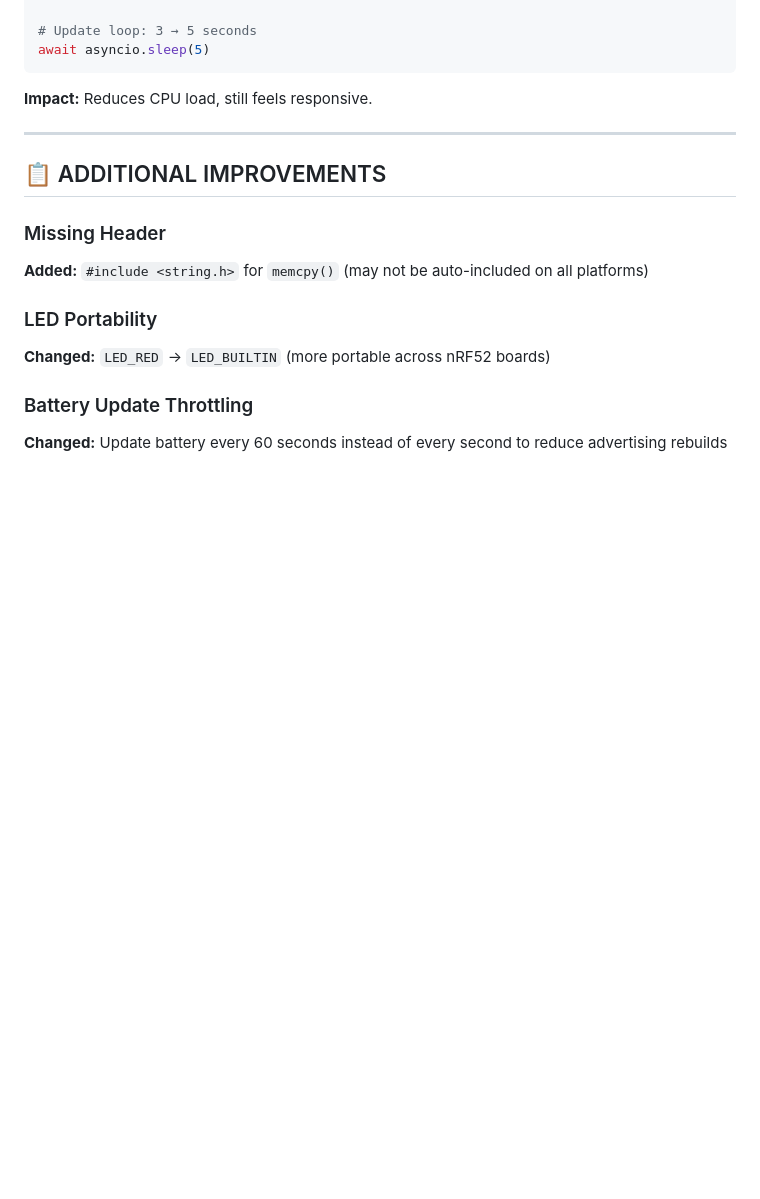
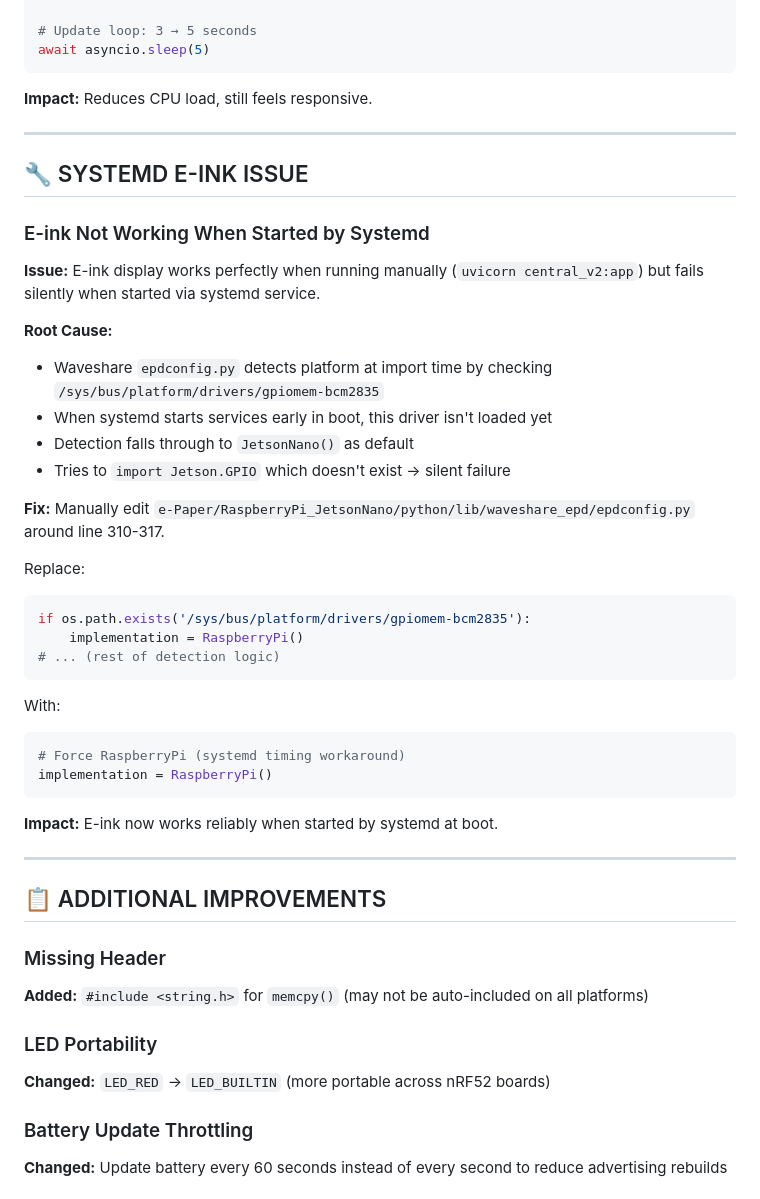
Before and after one commit to nikokozak/LeakSeek_NRF52_RBPi, a Markdown page: BUGFIXES.md, the part around the change. Drawn GitHub-style; blank space fills up the shorter version.

````diff
--- a/BUGFIXES.md
+++ b/BUGFIXES.md
@@ -137,6 +137,36 @@ await asyncio.sleep(5)
 
 ---
 
+## 🔧 SYSTEMD E-INK ISSUE
+
+### E-ink Not Working When Started by Systemd
+**Issue:** E-ink display works perfectly when running manually (`uvicorn central_v2:app`) but fails silently when started via systemd service.
+
+**Root Cause:**
+- Waveshare `epdconfig.py` detects platform at import time by checking `/sys/bus/platform/drivers/gpiomem-bcm2835`
+- When systemd starts services early in boot, this driver isn't loaded yet
+- Detection falls through to `JetsonNano()` as default
+- Tries to `import Jetson.GPIO` which doesn't exist → silent failure
+
+**Fix:** Manually edit `e-Paper/RaspberryPi_JetsonNano/python/lib/waveshare_epd/epdconfig.py` around line 310-317.
+
+Replace:
+```python
+if os.path.exists('/sys/bus/platform/drivers/gpiomem-bcm2835'):
+    implementation = RaspberryPi()
+# ... (rest of detection logic)
+```
+
+With:
+```python
+# Force RaspberryPi (systemd timing workaround)
+implementation = RaspberryPi()
+```
+
+**Impact:** E-ink now works reliably when started by systemd at boot.
+
+---
+
 ## 📋 ADDITIONAL IMPROVEMENTS
 
 ### Missing Header
````
Also changed, not shown: SETUP_V2.md (+27 -1 lines).
